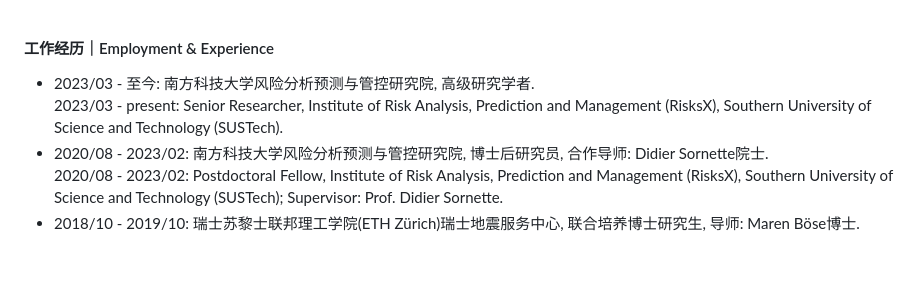
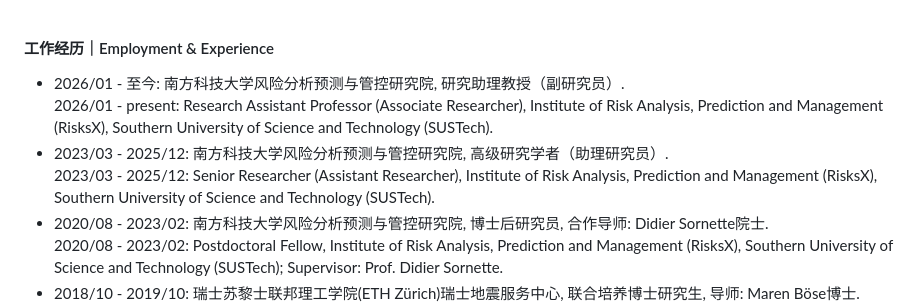
Before and after one commit to lijiawei098/lijiawei098.github.io, a Markdown page: contents/CV.md, the part around the change. Rendered like a GitHub page; blank space fills up the shorter version.

```diff
--- a/contents/CV.md
+++ b/contents/CV.md
@@ -1,7 +1,9 @@
 #### 工作经历｜Employment & Experience
 
-- 2023/03 - 至今: 南方科技大学风险分析预测与管控研究院, 高级研究学者.\
-  2023/03 - present: Senior Researcher, Institute of Risk Analysis, Prediction and Management (RisksX), Southern University of Science and Technology (SUSTech).
+- 2026/01 - 至今: 南方科技大学风险分析预测与管控研究院, 研究助理教授（副研究员）.\
+  2026/01 - present: Research Assistant Professor (Associate Researcher), Institute of Risk Analysis, Prediction and Management (RisksX), Southern University of Science and Technology (SUSTech).
+- 2023/03 - 2025/12: 南方科技大学风险分析预测与管控研究院, 高级研究学者（助理研究员）.\
+  2023/03 - 2025/12: Senior Researcher (Assistant Researcher), Institute of Risk Analysis, Prediction and Management (RisksX), Southern University of Science and Technology (SUSTech).
 - 2020/08 - 2023/02: 南方科技大学风险分析预测与管控研究院, 博士后研究员, 合作导师: Didier Sornette院士.\
   2020/08 - 2023/02: Postdoctoral Fellow, Institute of Risk Analysis, Prediction and Management (RisksX), Southern University of Science and Technology (SUSTech); Supervisor: Prof. Didier Sornette.
 - 2018/10 - 2019/10: 瑞士苏黎士联邦理工学院(ETH Zürich)瑞士地震服务中心, 联合培养博士研究生, 导师: Maren Böse博士.\
```
